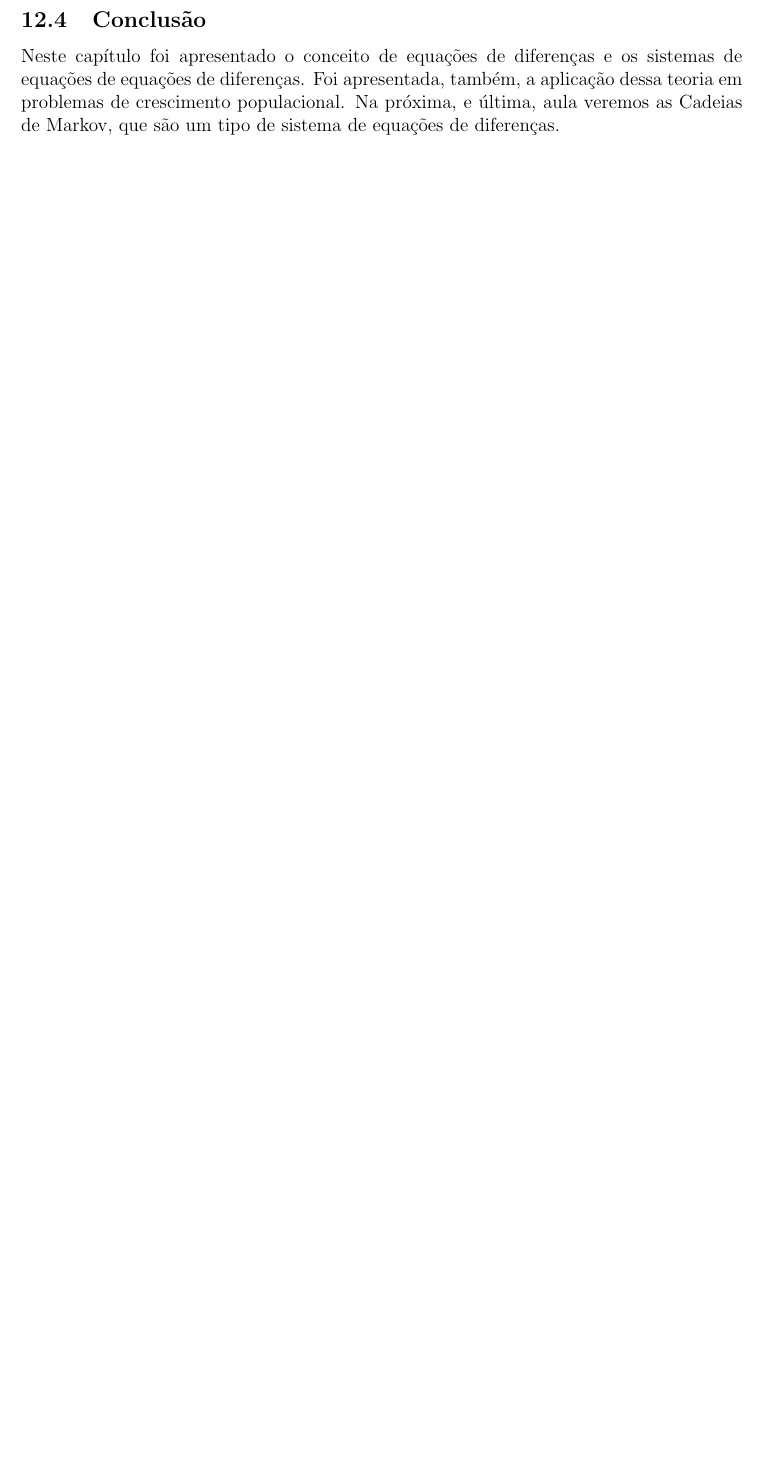
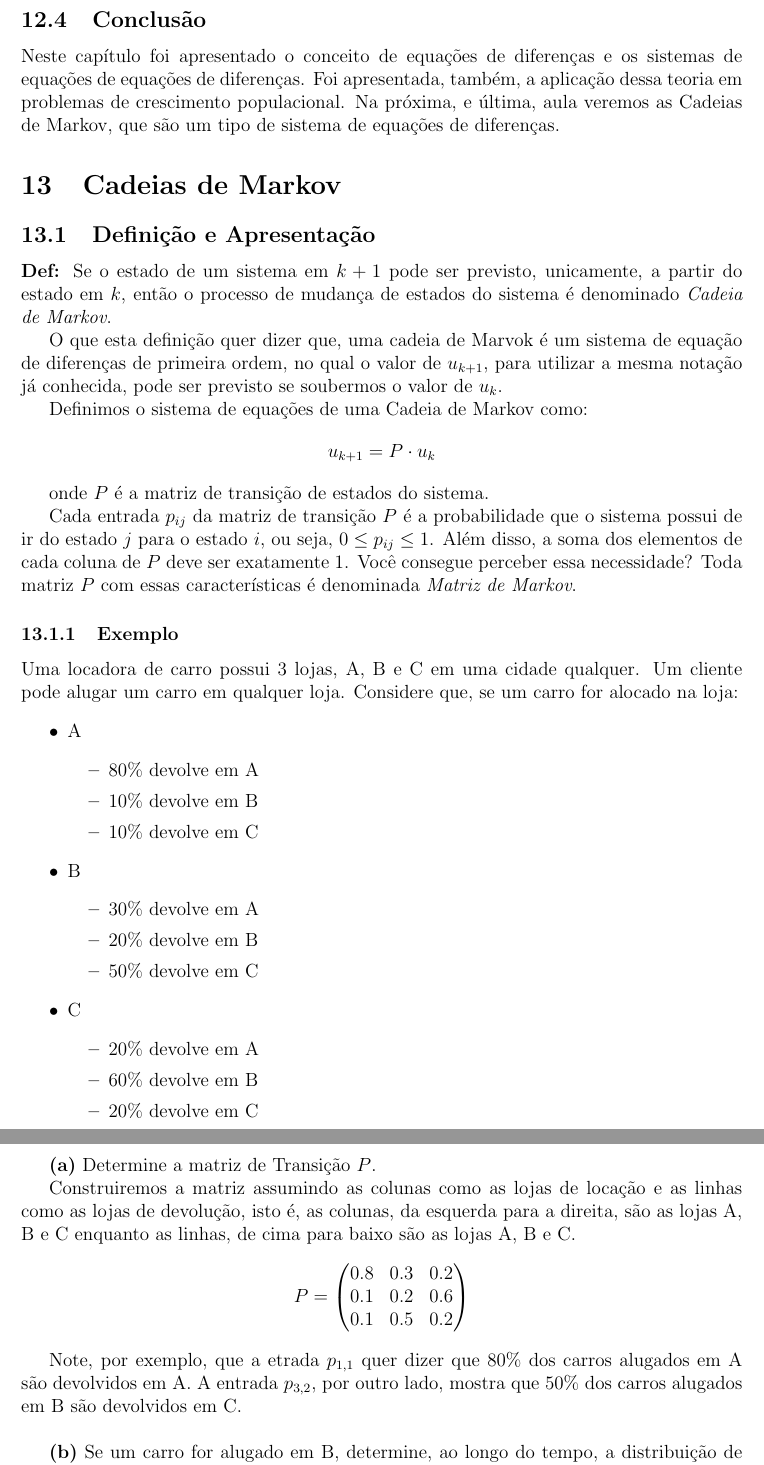
Before and after one commit to MathNog/Monitora_MAT1202, a LaTeX paper (Apostila_Notas_de_Aula/Apostila_Notas_De_Aula_MAT1202.tex): part of page 34 of 34 before the commit and two parts of pages 34 and 35 of 35 after it, the two joined at a grey line, cut so that both start at the same text, the shorter picture padded with empty space. Compiled offline with pdfLaTeX.

Commit message:
markov adicionada

```diff
--- a/Apostila_Notas_de_Aula/Apostila_Notas_De_Aula_MAT1202.tex
+++ b/Apostila_Notas_de_Aula/Apostila_Notas_De_Aula_MAT1202.tex
@@ -1777,3 +1777,59 @@ Como o maior autovalor é $3/2$, será o seu autovetor associado que dominará o
 \subsection{Conclusão}
 Neste capítulo foi apresentado o conceito de equações de diferenças e os sistemas de equações de equações de diferenças. Foi apresentada, também, a aplicação dessa teoria em problemas de crescimento populacional. Na próxima, e última, aula veremos as Cadeias de Markov, que são um tipo de sistema de equações de diferenças.
 
+
+\section{Cadeias de Markov}
+
+\subsection{Definição e Apresentação}
+
+\textbf{Def: }Se o estado de um sistema em $k+1$ pode ser previsto, unicamente, a partir do estado em $k$, então o processo de mudança de estados do sistema é denominado \textit{Cadeia de Markov}.
+
+O que esta definição quer dizer que, uma cadeia de Marvok é um sistema de equação de diferenças de primeira ordem, no qual o valor de $u_{k+1}$, para utilizar a mesma notação já conhecida, pode ser previsto se soubermos o valor de $u_k$.
+
+Definimos o sistema de equações de uma Cadeia de Markov como:
+\begin{equation*}
+	u_{k+1}=P\cdot u_k
+\end{equation*}
+
+onde $P$ é a matriz de transição de estados do sistema.
+
+Cada entrada $p_{ij}$ da matriz de transição $P$ é a probabilidade que o sistema possui de ir do estado $j$ para o estado $i$, ou seja, $0\leq p_{ij}\leq1$. Além disso, a soma dos elementos de cada coluna de $P$ deve ser exatamente 1. Você consegue perceber essa necessidade? Toda matriz $P$ com essas características é denominada \textit{Matriz de Markov}.
+
+\subsubsection{Exemplo}
+
+Uma locadora de carro possui 3 lojas, A, B e C em uma cidade qualquer. Um cliente pode alugar um carro em qualquer loja. Considere que, se um carro for alocado na loja:
+\begin{itemize}
+	\item A
+	\begin{itemize}
+		\item 80\% devolve em A
+		\item 10\% devolve em B
+		\item 10\% devolve em C
+	\end{itemize}
+	\item B
+	\begin{itemize}
+		\item 30\% devolve em A
+		\item 20\% devolve em B
+		\item 50\% devolve em C
+	\end{itemize}
+	\item C
+	\begin{itemize}
+		\item 20\% devolve em A
+		\item 60\% devolve em B
+		\item 20\% devolve em C
+	\end{itemize}
+\end{itemize}
+
+\textbf{(a)} Determine a matriz de Transição $P$.
+
+Construiremos a matriz assumindo as colunas como as lojas de locação e as linhas como as lojas de devolução, isto é, as colunas, da esquerda para a direita, são as lojas A, B e C enquanto as linhas, de cima para baixo são as lojas A, B e C.
+\begin{equation*}P=
+	\begin{pmatrix}
+		0.8 & 0.3 & 0.2 \\
+		0.1 & 0.2 & 0.6 \\
+		0.1 & 0.5 & 0.2
+	\end{pmatrix}
+\end{equation*}
+
+Note, por exemplo, que a etrada $p_{1,1}$ quer dizer que 80\% dos carros alugados em A são devolvidos em A. A entrada $p_{3,2}$, por outro lado, mostra que 50\% dos carros alugados em B são devolvidos em C.\\
+
+\textbf{(b)} Se um carro for alugado em B, determine, ao longo do tempo, a distribuição de probabilidade dele estar em cada uma das lojas.
```
Also changed, not shown: Apostila_Notas_de_Aula/Apostila_Notas_De_Aula_MAT1202.pdf, Apostila_Notas_de_Aula/Apostila_Notas_De_Aula_MAT1202.tex (46 more changed lines), 4 other files.
